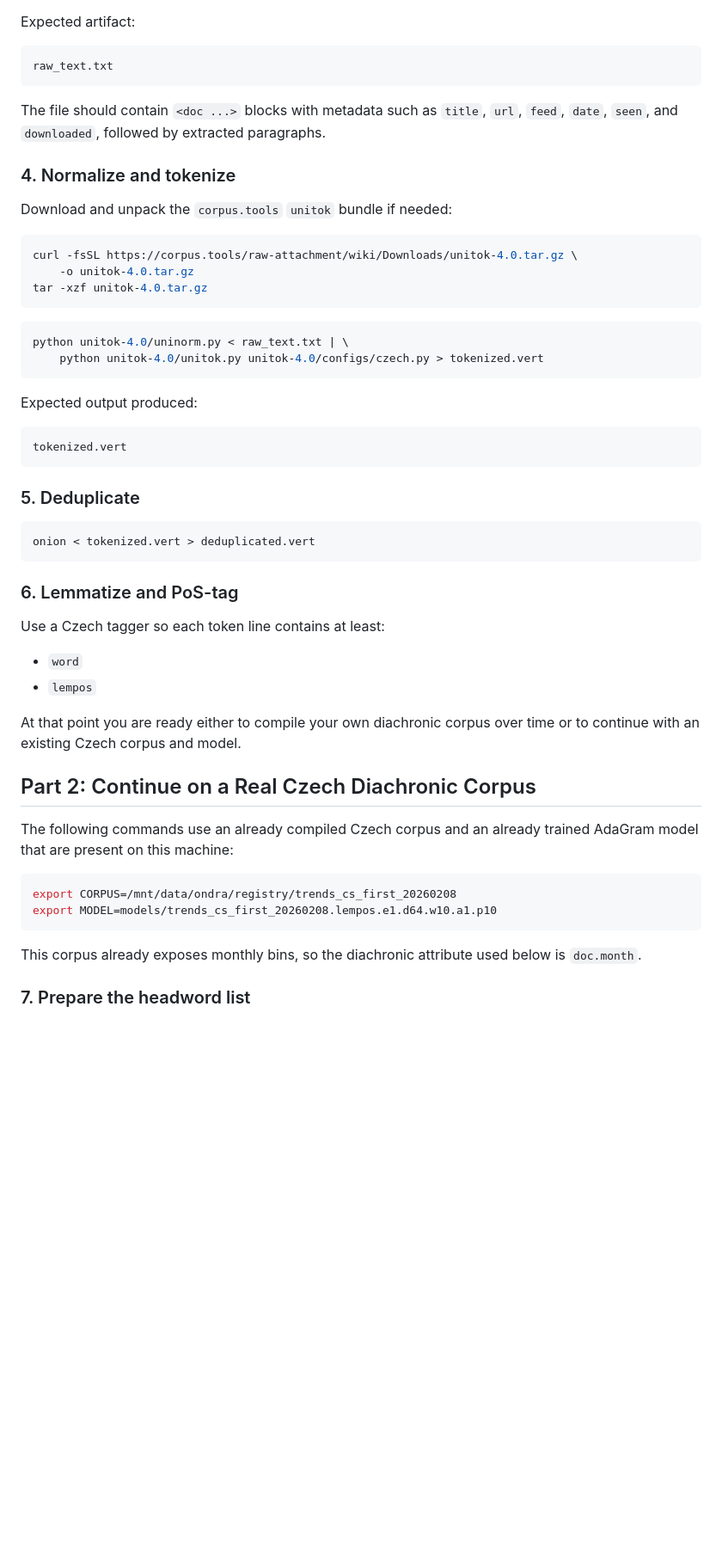
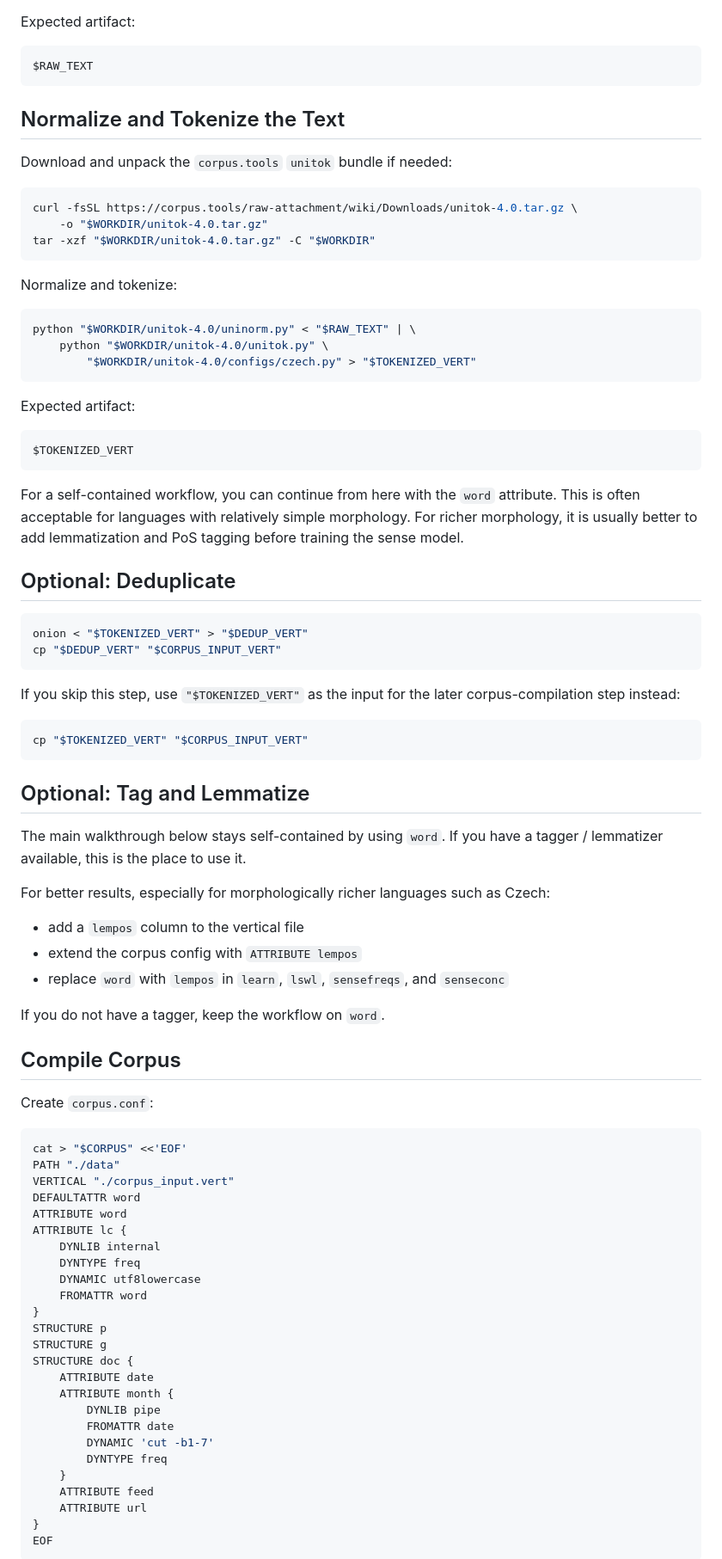
Before and after one commit to ondra/sensetrends, a Markdown page: EXAMPLE.md, the part around one of its changes. Shown at 86% size. GitHub-like rendering; blank space fills up the shorter version.

````diff
--- a/EXAMPLE.md
+++ b/EXAMPLE.md
@@ -108,61 +124,95 @@ If your local jusText install uses different stoplist names, use
 Expected artifact:
 
 ```text
-raw_text.txt
+$RAW_TEXT
 ```
 
-The file should contain `<doc ...>` blocks with metadata such as `title`,
-`url`, `feed`, `date`, `seen`, and `downloaded`, followed by extracted
-paragraphs.
-
-### 4. Normalize and tokenize
+## Normalize and Tokenize the Text
 
 Download and unpack the `corpus.tools` `unitok` bundle if needed:
 
 ```bash
 curl -fsSL https://corpus.tools/raw-attachment/wiki/Downloads/unitok-4.0.tar.gz \
-    -o unitok-4.0.tar.gz
-tar -xzf unitok-4.0.tar.gz
+    -o "$WORKDIR/unitok-4.0.tar.gz"
+tar -xzf "$WORKDIR/unitok-4.0.tar.gz" -C "$WORKDIR"
 ```
 
+Normalize and tokenize:
+
 ```bash
-python unitok-4.0/uninorm.py < raw_text.txt | \
-    python unitok-4.0/unitok.py unitok-4.0/configs/czech.py > tokenized.vert
+python "$WORKDIR/unitok-4.0/uninorm.py" < "$RAW_TEXT" | \
+    python "$WORKDIR/unitok-4.0/unitok.py" \
+        "$WORKDIR/unitok-4.0/configs/czech.py" > "$TOKENIZED_VERT"
 ```
 
-Expected output produced:
+Expected artifact:
 
 ```text
-tokenized.vert
+$TOKENIZED_VERT
 ```
 
-### 5. Deduplicate
+For a self-contained workflow, you can continue from here with the `word`
+attribute. This is often acceptable for languages with relatively simple
+morphology. For richer morphology, it is usually better to add lemmatization
+and PoS tagging before training the sense model.
+
+## Optional: Deduplicate
 
 ```bash
-onion < tokenized.vert > deduplicated.vert
+onion < "$TOKENIZED_VERT" > "$DEDUP_VERT"
+cp "$DEDUP_VERT" "$CORPUS_INPUT_VERT"
 ```
 
-### 6. Lemmatize and PoS-tag
-
-Use a Czech tagger so each token line contains at least:
-
-- `word`
-- `lempos`
-
-At that point you are ready either to compile your own diachronic corpus over
-time or to continue with an existing Czech corpus and model.
-
-## Part 2: Continue on a Real Czech Diachronic Corpus
-
-The following commands use an already compiled Czech corpus and an already
-trained AdaGram model that are present on this machine:
+If you skip this step, use `"$TOKENIZED_VERT"` as the input for the later
+corpus-compilation step instead:
 
 ```bash
-export CORPUS=/mnt/data/ondra/registry/trends_cs_first_20260208
-export MODEL=models/trends_cs_first_20260208.lempos.e1.d64.w10.a1.p10
+cp "$TOKENIZED_VERT" "$CORPUS_INPUT_VERT"
 ```
 
-This corpus already exposes monthly bins, so the diachronic attribute used
-below is `doc.month`.
+## Optional: Tag and Lemmatize
 
-### 7. Prepare the headword list
+The main walkthrough below stays self-contained by using `word`. If you have a
+tagger / lemmatizer available, this is the place to use it.
+
+For better results, especially for morphologically richer languages such as
+Czech:
+
+- add a `lempos` column to the vertical file
+- extend the corpus config with `ATTRIBUTE lempos`
+- replace `word` with `lempos` in `learn`, `lswl`, `sensefreqs`, and `senseconc`
+
+If you do not have a tagger, keep the workflow on `word`.
+
+## Compile Corpus
+
+Create `corpus.conf`:
+
+```bash
+cat > "$CORPUS" <<'EOF'
+PATH "./data"
+VERTICAL "./corpus_input.vert"
+DEFAULTATTR word
+ATTRIBUTE word
+ATTRIBUTE lc {
+    DYNLIB internal
+    DYNTYPE freq
+    DYNAMIC utf8lowercase
+    FROMATTR word
+}
+STRUCTURE p
+STRUCTURE g
+STRUCTURE doc {
+    ATTRIBUTE date
+    ATTRIBUTE month {
+        DYNLIB pipe
+        FROMATTR date
+        DYNAMIC 'cut -b1-7'
+        DYNTYPE freq
+    }
+    ATTRIBUTE feed
+    ATTRIBUTE url
+}
+EOF
+```
+
````
Also changed, not shown: other parts of EXAMPLE.md (+128 -132 lines).
